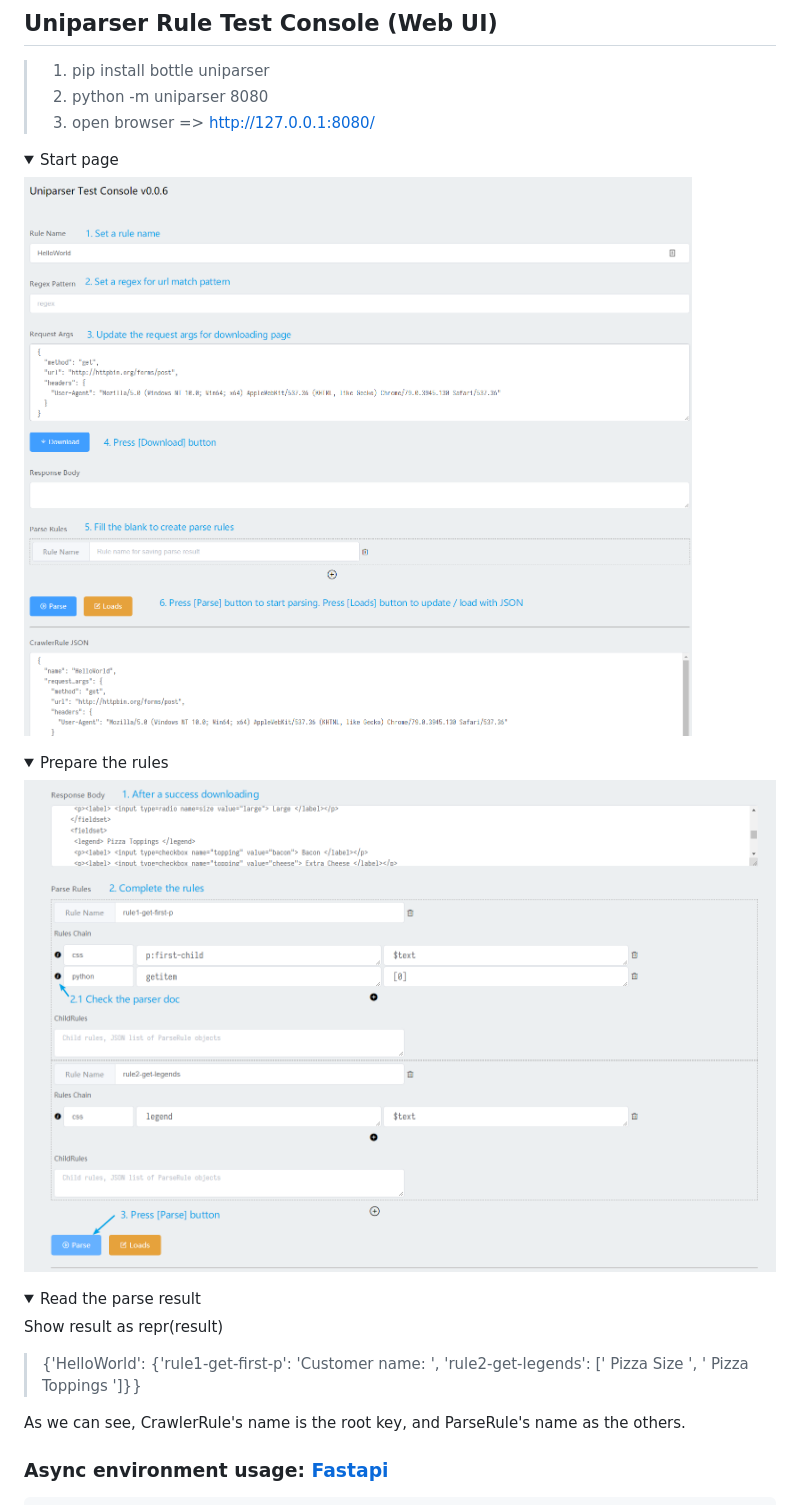
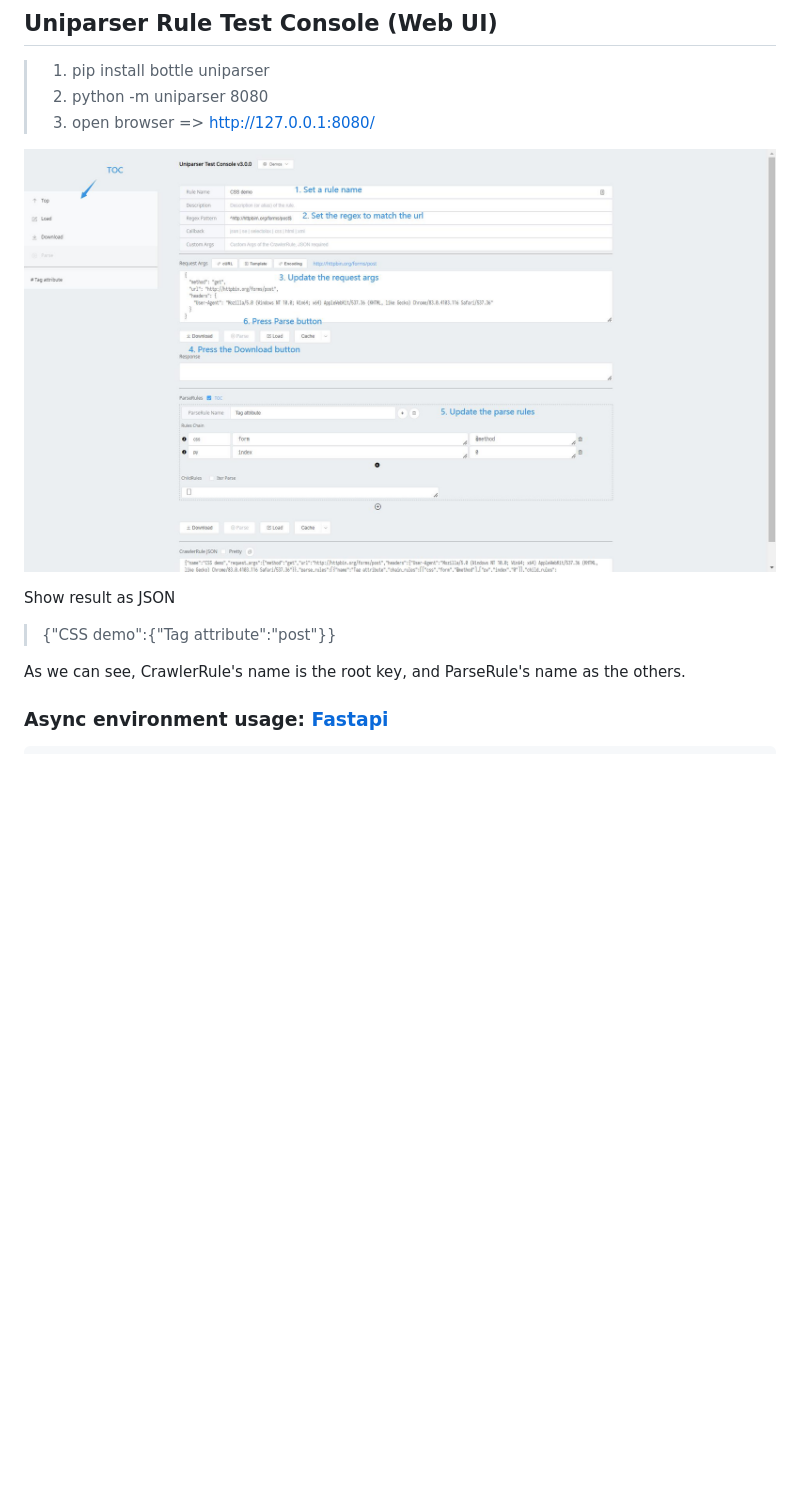
Before and after one commit to ClericPy/uniparser, a Markdown page: README.md, the part around the change printed below. GitHub-like rendering; pictures changed too: imgs/1.png (deleted), imgs/2.png (deleted), imgs/start_page.jpg (added); folded sections open; blank space fills up the shorter version.

```diff
--- a/README.md
+++ b/README.md
@@ -187,25 +189,10 @@ test_async_crawler()
 > 2. python -m uniparser 8080
 > 3. open browser => http://127.0.0.1:8080/
 
-<details>
-    <summary>Start page</summary>
+![start_page.jpg](https://raw.githubusercontent.com/ClericPy/uniparser/master/imgs/start_page.jpg)
 
-![1.png](https://raw.githubusercontent.com/ClericPy/uniparser/master/imgs/1.png)
+Show result as JSON
 
-</details>
-
-<details>
-    <summary>Prepare the rules</summary>
-
-![2.png](https://raw.githubusercontent.com/ClericPy/uniparser/master/imgs/2.png)
-
-</details>
-
-<details>
-    <summary>Read the parse result</summary>
-
-Show result as repr(result)
-
-> {'HelloWorld': {'rule1-get-first-p': 'Customer name: ', 'rule2-get-legends': [' Pizza Size ', ' Pizza Toppings ']}}
+> {"CSS demo":{"Tag attribute":"post"}}
 
 As we can see, CrawlerRule's name is the root key, and ParseRule's name as the others.
```
Also changed, not shown: other parts of README.md (+2 -2 lines), imgs/demo.jpg (added).
